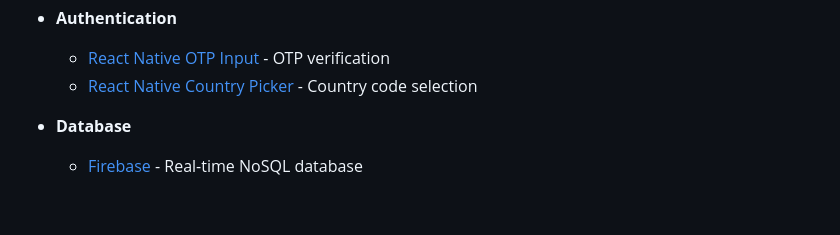
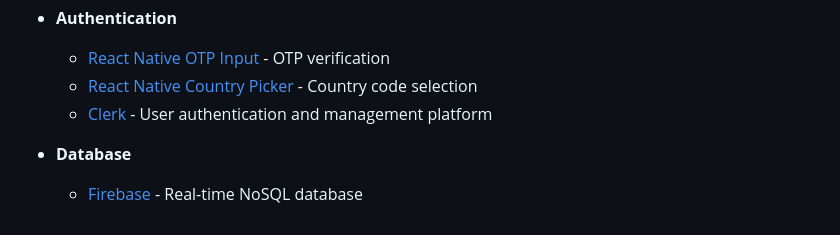
Before and after one commit to akosikhada/Q-TALK, a Markdown page: README.md, the part around the change. GitHub-like rendering.

Commit message:
docs(readme): add Clerk to authentication section and update database heading
- Added Clerk as an authentication and user management platform
- Enhanced documentation for clarity in the authentication and database sections

```diff
--- a/README.md
+++ b/README.md
@@ -91,6 +91,7 @@ Key functionalities include:
 
   - [React Native OTP Input](https://www.npmjs.com/package/@codsod/react-native-otp-input) - OTP verification
   - [React Native Country Picker](https://www.npmjs.com/package/react-native-country-picker-modal) - Country code selection
+  - [Clerk](https://clerk.dev/) - User authentication and management platform
 
 - **Database**
 
```
